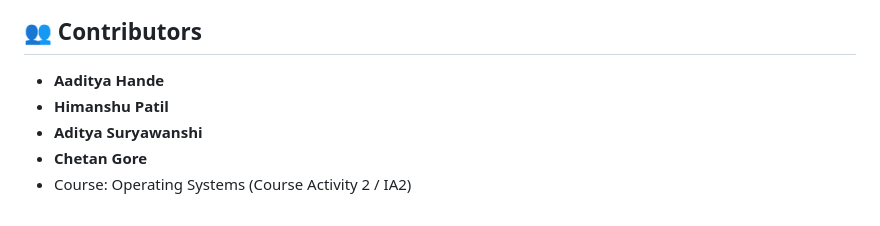
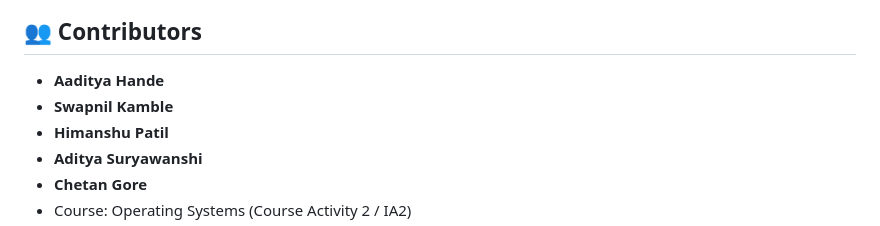
Before and after one commit to Himanshup-art/OS_Project_IA2, a Markdown page: README.md, the part around the change. GitHub-like rendering.

```diff
--- a/README.md
+++ b/README.md
@@ -123,6 +123,7 @@ OS_Project_IA2/
 ## 👥 Contributors
 
 - **Aaditya Hande**
+- **Swapnil Kamble**
 - **Himanshu Patil**
 - **Aditya Suryawanshi**
 - **Chetan Gore**
```
